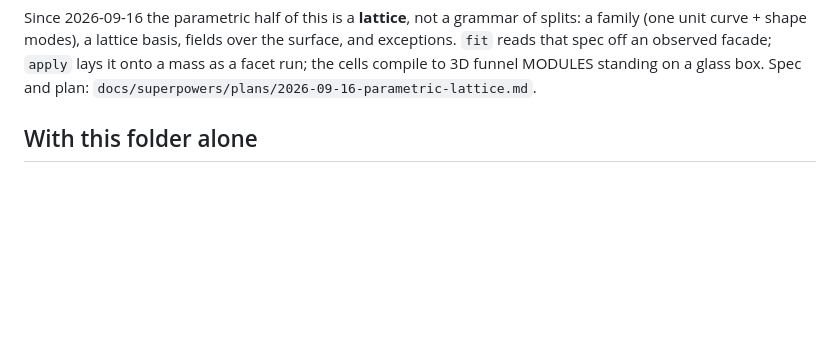
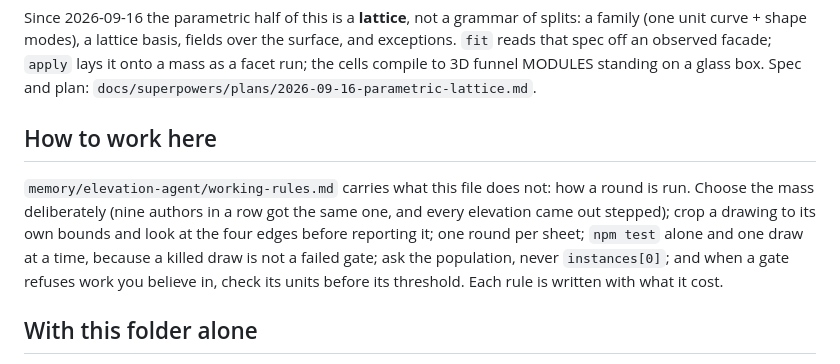
Before and after one commit to akfldk1028/elevation, a Markdown page: AGENTS.md, the part around the change. Drawn GitHub-style; blank space fills up the shorter version.

```diff
--- a/AGENTS.md
+++ b/AGENTS.md
@@ -100,6 +100,15 @@ family (one unit curve + shape modes), a lattice basis, fields over the surface,
 exceptions. `fit` reads that spec off an observed facade; `apply` lays it onto a mass as a
 facet run; the cells compile to 3D funnel MODULES standing on a glass box. Spec and plan:
 `docs/superpowers/plans/2026-09-16-parametric-lattice.md`.
+
+## How to work here
+
+`memory/elevation-agent/working-rules.md` carries what this file does not: how a round is run.
+Choose the mass deliberately (nine authors in a row got the same one, and every elevation came
+out stepped); crop a drawing to its own bounds and look at the four edges before reporting it;
+one round per sheet; `npm test` alone and one draw at a time, because a killed draw is not a
+failed gate; ask the population, never `instances[0]`; and when a gate refuses work you believe
+in, check its units before its threshold. Each rule is written with what it cost.
 
 ## With this folder alone
 
```
Also changed, not shown: memory/elevation-agent/README.md (added, +28 -0 lines), memory/elevation-agent/working-rules.md (added, +91 -0 lines).
